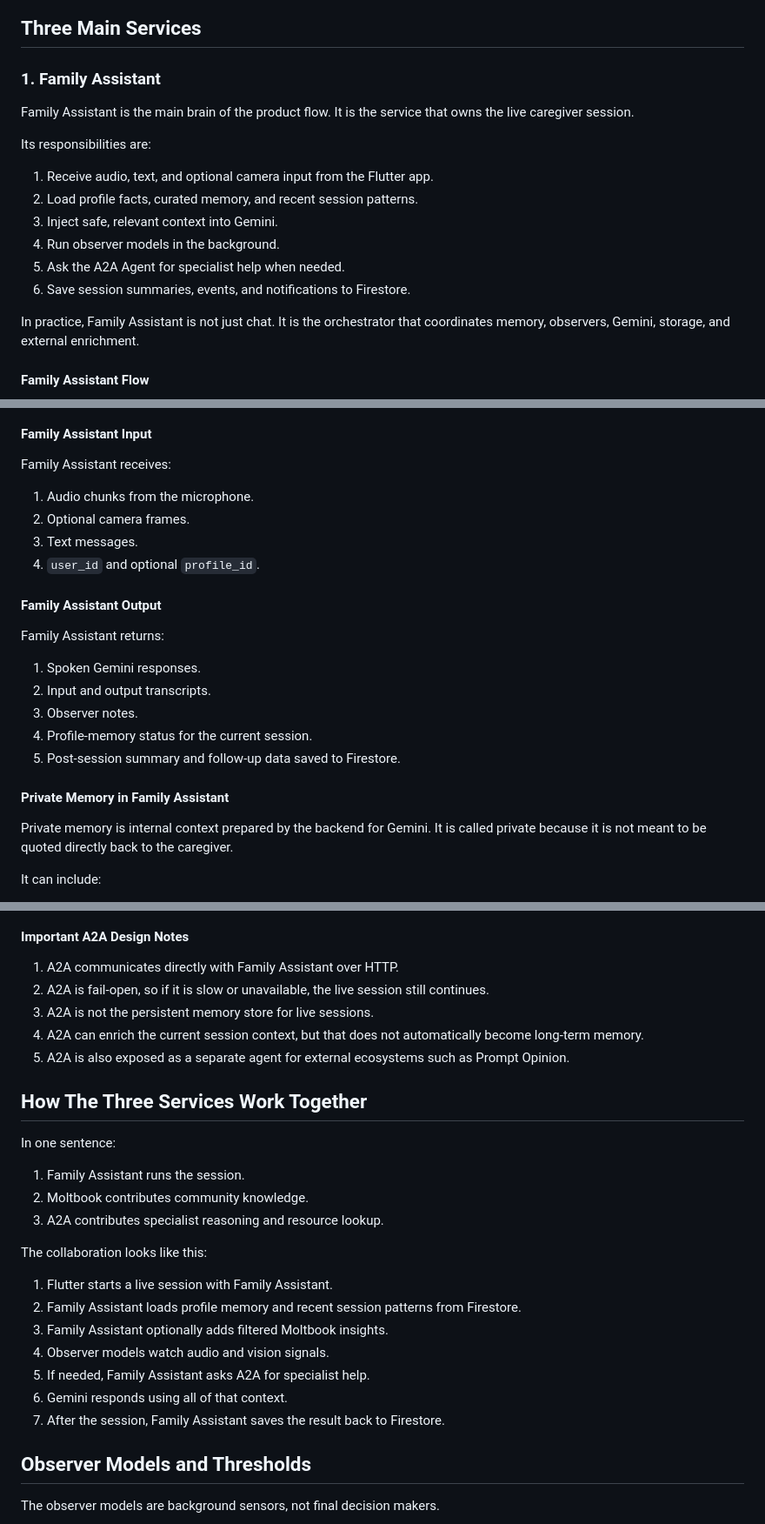
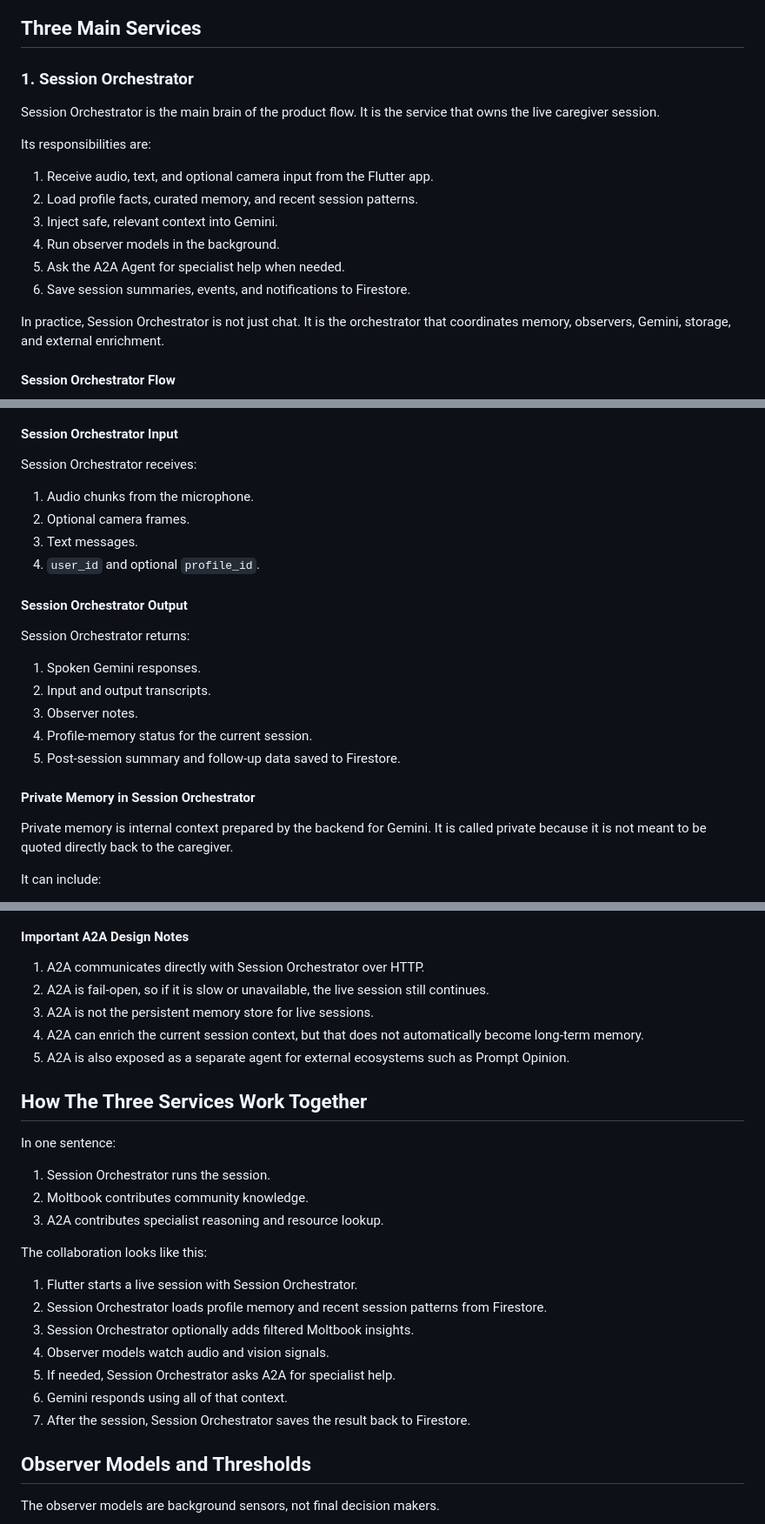
Before and after one commit to Psianturi/neuro-decode, a Markdown page: README.md, 3 parts joined by grey strips. Shown at 87% size. Rendered like a GitHub page.

````diff
--- a/README.md
+++ b/README.md
@@ -50,9 +50,9 @@ flowchart LR
 
 ## Three Main Services
 
-### 1. Family Assistant
+### 1. Session Orchestrator
 
-Family Assistant is the main brain of the product flow. It is the service that owns the live caregiver session.
+Session Orchestrator is the main brain of the product flow. It is the service that owns the live caregiver session.
 
 Its responsibilities are:
 
@@ -63,9 +63,9 @@ Its responsibilities are:
 5. Ask the A2A Agent for specialist help when needed.
 6. Save session summaries, events, and notifications to Firestore.
 
-In practice, Family Assistant is not just chat. It is the orchestrator that coordinates memory, observers, Gemini, storage, and external enrichment.
+In practice, Session Orchestrator is not just chat. It is the orchestrator that coordinates memory, observers, Gemini, storage, and external enrichment.
 
-#### Family Assistant Flow
+#### Session Orchestrator Flow
 
 ```mermaid
 flowchart TD
@@ -84,18 +84,18 @@ flowchart TD
     L --> M[Generate summary and save data to Firestore]
 ```
 
-#### Family Assistant Input
+#### Session Orchestrator Input
 
-Family Assistant receives:
+Session Orchestrator receives:
 
 1. Audio chunks from the microphone.
 2. Optional camera frames.
 3. Text messages.
 4. `user_id` and optional `profile_id`.
 
-#### Family Assistant Output
+#### Session Orchestrator Output
 
-Family Assistant returns:
+Session Orchestrator returns:
 
 1. Spoken Gemini responses.
 2. Input and output transcripts.
@@ -103,7 +103,7 @@ Family Assistant returns:
 4. Profile-memory status for the current session.
 5. Post-session summary and follow-up data saved to Firestore.
 
-#### Private Memory in Family Assistant
+#### Private Memory in Session Orchestrator
 
 Private memory is internal context prepared by the backend for Gemini. It is called private because it is not meant to be quoted directly back to the caregiver.
 
@@ -192,7 +192,7 @@ flowchart TD
 
 #### Important A2A Design Notes
 
-1. A2A communicates directly with Family Assistant over HTTP.
+1. A2A communicates directly with Session Orchestrator over HTTP.
 2. A2A is fail-open, so if it is slow or unavailable, the live session still continues.
 3. A2A is not the persistent memory store for live sessions.
 4. A2A can enrich the current session context, but that does not automatically become long-term memory.
@@ -202,19 +202,19 @@ flowchart TD
 
 In one sentence:
 
-1. Family Assistant runs the session.
+1. Session Orchestrator runs the session.
 2. Moltbook contributes community knowledge.
 3. A2A contributes specialist reasoning and resource lookup.
 
 The collaboration looks like this:
 
-1. Flutter starts a live session with Family Assistant.
-2. Family Assistant loads profile memory and recent session patterns from Firestore.
-3. Family Assistant optionally adds filtered Moltbook insights.
+1. Flutter starts a live session with Session Orchestrator.
+2. Session Orchestrator loads profile memory and recent session patterns from Firestore.
+3. Session Orchestrator optionally adds filtered Moltbook insights.
 4. Observer models watch audio and vision signals.
-5. If needed, Family Assistant asks A2A for specialist help.
+5. If needed, Session Orchestrator asks A2A for specialist help.
 6. Gemini responds using all of that context.
-7. After the session, Family Assistant saves the result back to Firestore.
+7. After the session, Session Orchestrator saves the result back to Firestore.
 
 ## Observer Models and Thresholds
 
````
Also changed, not shown: other parts of README.md (+14 -14 lines), neurodecode_backend/README.md (+1 -1 lines).
